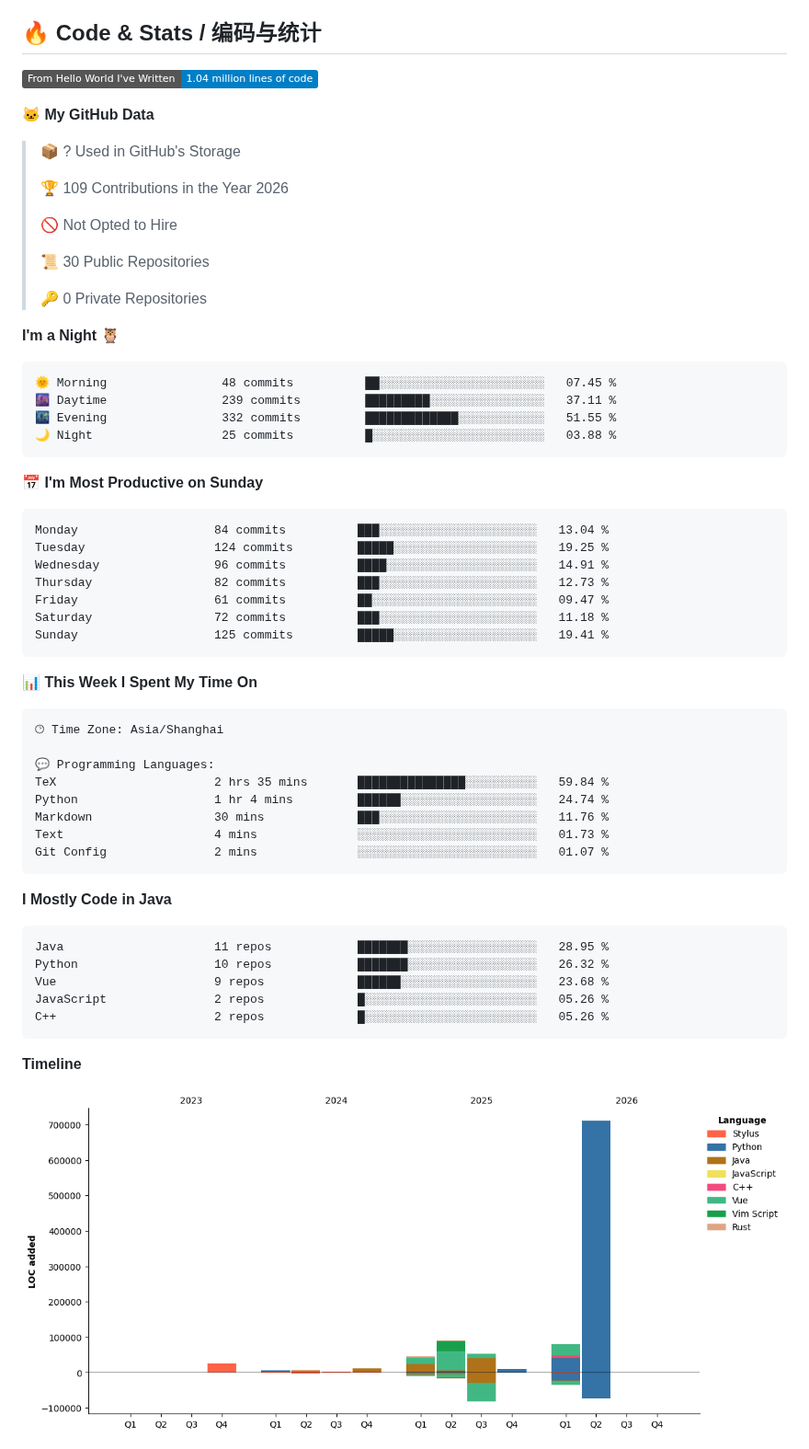
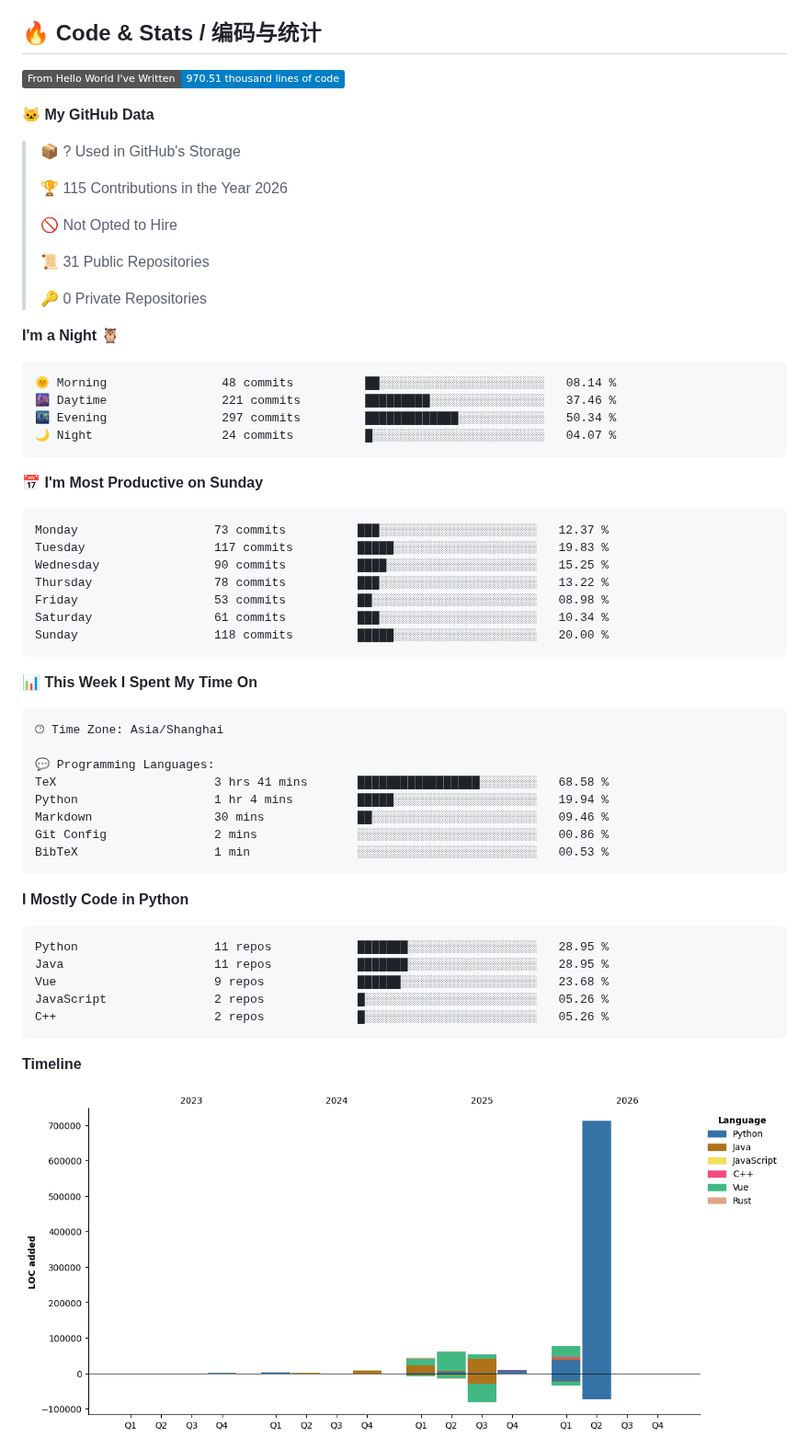
Before and after one commit to zhifengmuxue/zhifengmuxue, a Markdown page: README.md, the part around one of its changes. Shown at 92% size. GitHub-like rendering; pictures changed too: assets/bar_graph.png; badges without logos.

Commit message:
Updated with Dev Metrics

````diff
--- a/README.md
+++ b/README.md
@@ -24,38 +24,38 @@ What excites me:
 ## 🔥 Code & Stats / 编码与统计
 
 <!--START_SECTION:waka-->
-![Lines of code](https://img.shields.io/badge/From%20Hello%20World%20I%27ve%20Written-1.04%20million%20lines%20of%20code-blue?style=flat)
+![Lines of code](https://img.shields.io/badge/From%20Hello%20World%20I%27ve%20Written-970.51%20thousand%20lines%20of%20code-blue?style=flat)
 
 **🐱 My GitHub Data**
 
 > 📦 ? Used in GitHub's Storage
  >
-> 🏆 109 Contributions in the Year 2026
+> 🏆 115 Contributions in the Year 2026
  >
 > 🚫 Not Opted to Hire
  >
-> 📜 30 Public Repositories
+> 📜 31 Public Repositories
  >
 > 🔑 0 Private Repositories
  >
 **I'm a Night 🦉**
 
 ```text
-🌞 Morning                48 commits          ██░░░░░░░░░░░░░░░░░░░░░░░   07.45 %
-🌆 Daytime                239 commits         █████████░░░░░░░░░░░░░░░░   37.11 %
-🌃 Evening                332 commits         █████████████░░░░░░░░░░░░   51.55 %
-🌙 Night                  25 commits          █░░░░░░░░░░░░░░░░░░░░░░░░   03.88 %
+🌞 Morning                48 commits          ██░░░░░░░░░░░░░░░░░░░░░░░   08.14 %
+🌆 Daytime                221 commits         █████████░░░░░░░░░░░░░░░░   37.46 %
+🌃 Evening                297 commits         █████████████░░░░░░░░░░░░   50.34 %
+🌙 Night                  24 commits          █░░░░░░░░░░░░░░░░░░░░░░░░   04.07 %
 ```
 📅 **I'm Most Productive on Sunday**
 
 ```text
-Monday                   84 commits          ███░░░░░░░░░░░░░░░░░░░░░░   13.04 %
-Tuesday                  124 commits         █████░░░░░░░░░░░░░░░░░░░░   19.25 %
-Wednesday                96 commits          ████░░░░░░░░░░░░░░░░░░░░░   14.91 %
-Thursday                 82 commits          ███░░░░░░░░░░░░░░░░░░░░░░   12.73 %
-Friday                   61 commits          ██░░░░░░░░░░░░░░░░░░░░░░░   09.47 %
-Saturday                 72 commits          ███░░░░░░░░░░░░░░░░░░░░░░   11.18 %
-Sunday                   125 commits         █████░░░░░░░░░░░░░░░░░░░░   19.41 %
+Monday                   73 commits          ███░░░░░░░░░░░░░░░░░░░░░░   12.37 %
+Tuesday                  117 commits         █████░░░░░░░░░░░░░░░░░░░░   19.83 %
+Wednesday                90 commits          ████░░░░░░░░░░░░░░░░░░░░░   15.25 %
+Thursday                 78 commits          ███░░░░░░░░░░░░░░░░░░░░░░   13.22 %
+Friday                   53 commits          ██░░░░░░░░░░░░░░░░░░░░░░░   08.98 %
+Saturday                 61 commits          ███░░░░░░░░░░░░░░░░░░░░░░   10.34 %
+Sunday                   118 commits         █████░░░░░░░░░░░░░░░░░░░░   20.00 %
 ```
 
 
@@ -65,18 +65,18 @@ Sunday                   125 commits         █████░░░░░░
 🕑︎ Time Zone: Asia/Shanghai
 
 💬 Programming Languages:
-TeX                      2 hrs 35 mins       ███████████████░░░░░░░░░░   59.84 %
-Python                   1 hr 4 mins         ██████░░░░░░░░░░░░░░░░░░░   24.74 %
-Markdown                 30 mins             ███░░░░░░░░░░░░░░░░░░░░░░   11.76 %
-Text                     4 mins              ░░░░░░░░░░░░░░░░░░░░░░░░░   01.73 %
-Git Config               2 mins              ░░░░░░░░░░░░░░░░░░░░░░░░░   01.07 %
+TeX                      3 hrs 41 mins       █████████████████░░░░░░░░   68.58 %
+Python                   1 hr 4 mins         █████░░░░░░░░░░░░░░░░░░░░   19.94 %
+Markdown                 30 mins             ██░░░░░░░░░░░░░░░░░░░░░░░   09.46 %
+Git Config               2 mins              ░░░░░░░░░░░░░░░░░░░░░░░░░   00.86 %
+BibTeX                   1 min               ░░░░░░░░░░░░░░░░░░░░░░░░░   00.53 %
 ```
 
-**I Mostly Code in Java**
+**I Mostly Code in Python**
 
 ```text
+Python                   11 repos            ███████░░░░░░░░░░░░░░░░░░   28.95 %
 Java                     11 repos            ███████░░░░░░░░░░░░░░░░░░   28.95 %
-Python                   10 repos            ███████░░░░░░░░░░░░░░░░░░   26.32 %
 Vue                      9 repos             ██████░░░░░░░░░░░░░░░░░░░   23.68 %
 JavaScript               2 repos             █░░░░░░░░░░░░░░░░░░░░░░░░   05.26 %
 C++                      2 repos             █░░░░░░░░░░░░░░░░░░░░░░░░   05.26 %
````
Also changed, not shown: other parts of README.md (+1 -1 lines).
